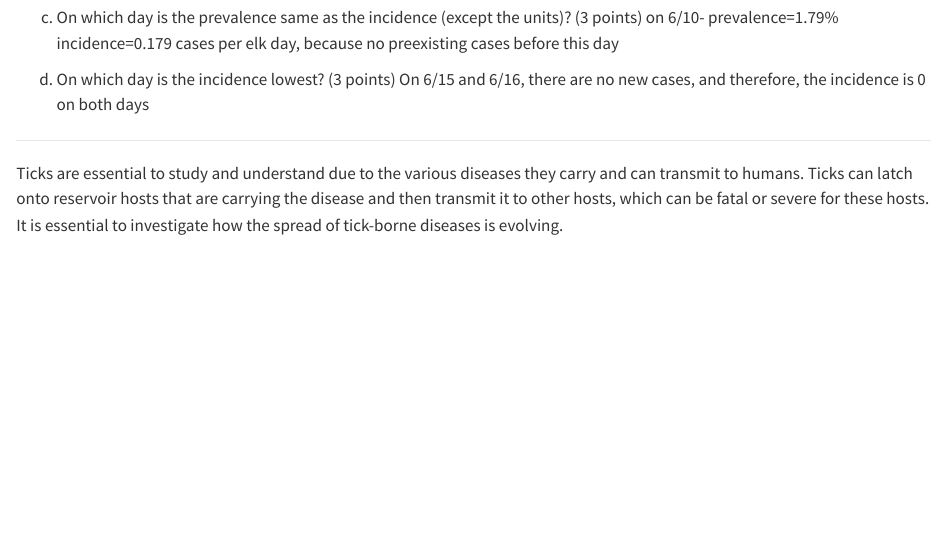
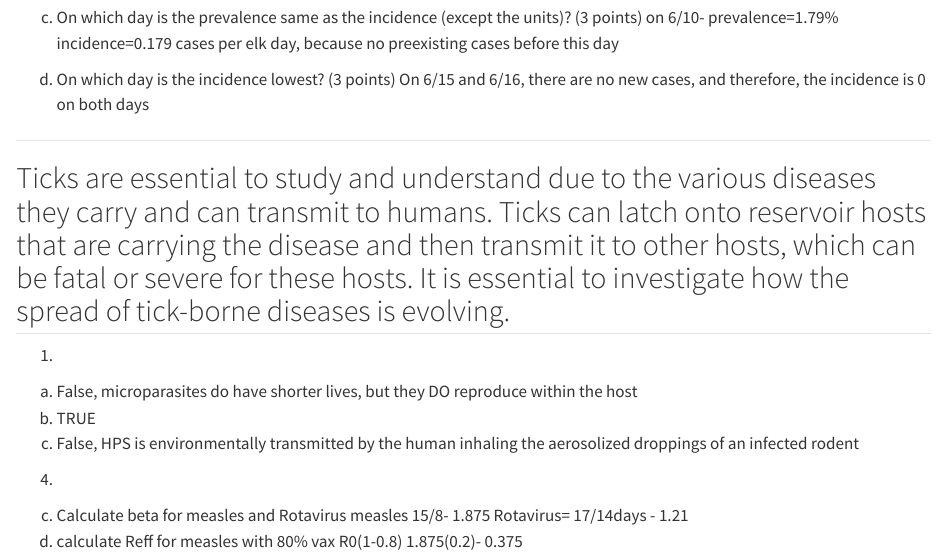
Before and after one commit to brooklinburrow-diseaseecology/hello-1, a Quarto document (Brooklin's 1st file/disease ecology R.qmd): the page in a window 1100 px wide, from 990 px down. Rendered offline with R 4.5, knitr and Pandoc in place of Quarto, with nearby package versions.

Commit message:
Update disease ecology R.qmd

```diff
--- a/Brooklin's 1st file/disease ecology R.qmd
+++ b/Brooklin's 1st file/disease ecology R.qmd
@@ -59,3 +59,16 @@ d) On which day is the incidence lowest? (3 points)
 ---------------------------------------------------------------------------------------------------------------------------------------
 
 Ticks are essential to study and understand due to the various diseases they carry and can transmit to humans. Ticks can latch onto reservoir hosts that are carrying the disease and then transmit it to other hosts, which can be fatal or severe for these hosts. It is essential to investigate how the spread of tick-borne diseases is evolving.
+----------------------------------------------------------------------------------------------------------------------------------------
+
+1.
+a. False, microparasites do have shorter lives, but they DO reproduce within the host
+d. TRUE
+f. False, HPS is environmentally transmitted by the human inhaling the aerosolized droppings of an infected rodent
+
+4.
+c. Calculate beta for measles and Rotavirus
+	measles 15/8- 1.875    Rotavirus= 17/14days - 1.21
+d. calculate Reff for measles with 80% vax
+			R0(1-0.8)
+			1.875(0.2)- 0.375
```
